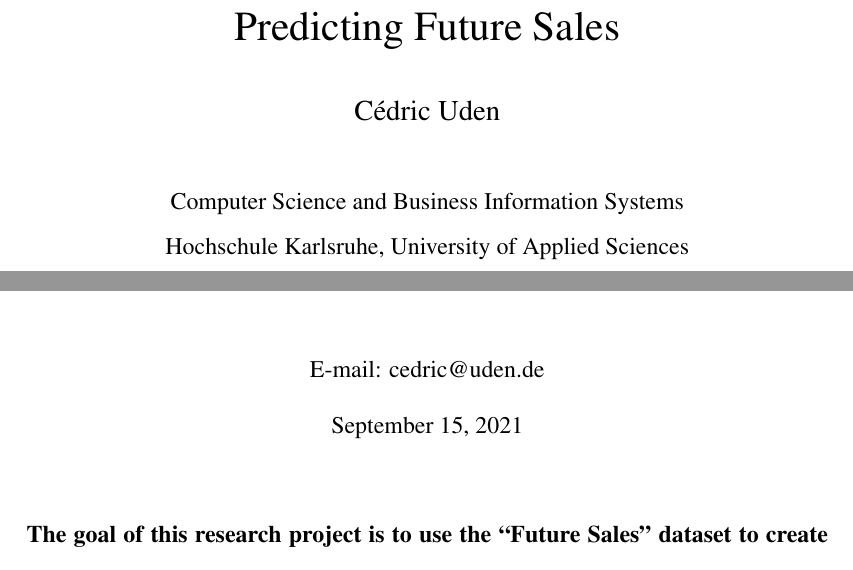
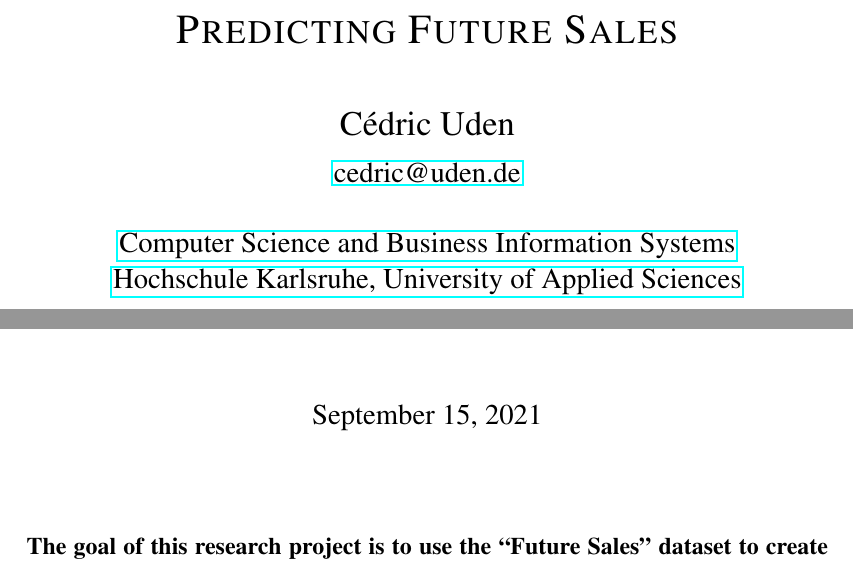
Before and after one commit to cedric-uden/hka-predicting_future_sales, a LaTeX document (report/main.tex, which reads report/source/010-metadata_and_contact_info.tex, report/source/020-title.tex): two parts of page 1 of 15 before the commit and two parts of page 1 of 14 after it, joined at a grey line, cut at the place of the change. Compiled offline with pdfLaTeX.

Commit message:
quick fix for the titlepage, not quite sure what happened there

```diff
--- a/report/main.tex
+++ b/report/main.tex
@@ -2,7 +2,6 @@
 \input{source/001-preamble_settings.tex}
 \input{source/002-code_style.tex}
 \input{source/008-headers_and_footers.tex}
-\input{source/010-metadata_and_contact_info.tex}
 \input{source/030-git_references.tex}
 \input{source/031-colors.tex}
 
--- a/report/source/010-metadata_and_contact_info.tex
+++ /dev/null
@@ -1,13 +0,0 @@
-% Include your paper's title here
-
-\title{Predicting Future Sales}
-
-
-% Place the author information here.  Please hand-code the contact
-% information and notecalls; do *not* use \footnote commands.  Let the
-% author contact information appear immediately below the author names
-% as shown.  We would also prefer that you don't change the type-size
-% settings shown here.
-
-\author
-{Cédric Uden\\
--- a/report/source/020-title.tex
+++ b/report/source/020-title.tex
@@ -1,8 +1,29 @@
-% Double-space the manuscript.
+\begin{center}
 
-\baselineskip24pt
+{\LARGE\textsc{Predicting Future Sales}}
 
-% Make the title.
+\vspace*{10mm}
 
-\maketitle
-\thispagestyle{empty}
+{\Large Cédric Uden}
+
+\vspace*{2mm}
+
+{\large\href{mailto:cedric@uden.de}{cedric@uden.de}}
+
+\vspace*{6mm}
+
+{\large\href{https://www.h-ka.de/en/about-hka/faculties/computer-science-and-business-information-systems/overview}{Computer Science and Business Information Systems}}
+
+{\large\href{https://www.h-ka.de/en/}{Hochschule Karlsruhe, University of Applied Sciences}}
+
+\vspace*{12mm}
+
+\includesvg[width=.25\textwidth]{external_content/media/HKA-Logo-IWI-V.svg}
+
+\vspace*{12mm}
+
+{\large September 15, 2021}
+
+\vspace*{12mm}
+
+\end{center}
```
Also changed, not shown: report/source/010-metadata_and_contact_info.tex (13 more changed lines).
